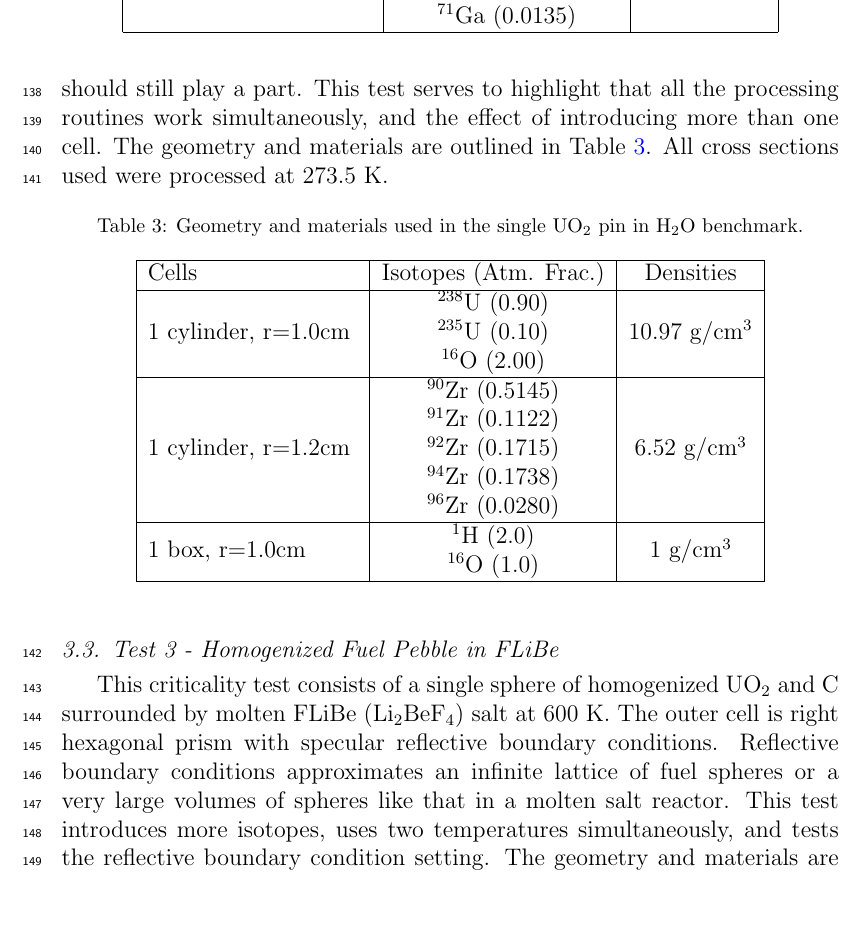
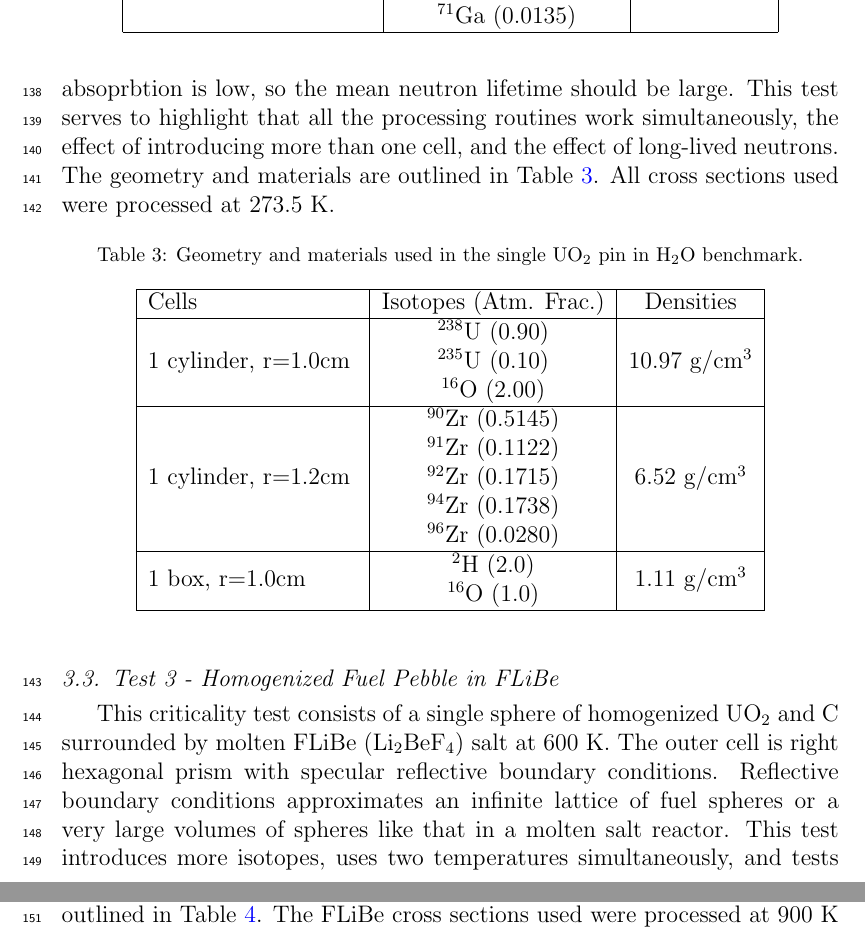
Before and after one commit to sellitforcache/annals-results, a LaTeX paper (physics_and_results_manuscript.tex): part of page 7 of 17 before the commit and two parts of pages 7 and 8 of 17 after it, the two joined at a grey line, cut so that both start at the same text. Compiled offline with pdfLaTeX.

Commit message:
finished serpent inputs

```diff
--- a/physics_and_results_manuscript.tex
+++ b/physics_and_results_manuscript.tex
@@ -299,5 +299,5 @@ Cells & Isotopes (Atm. Frac.)& Densities \\
 
-This criticality test consists of a UO$_2$ cylinder clad in zirconium surrounded by a block of water.  This test increases complexity by having two materials, each with multiple isotopes, and two cells.  The water block has vacuum boundary conditions.  Its dimensions are not very large, so leakage should still play a part.  This test serves to highlight that all the processing routines work simultaneously, and the effect of introducing more than one cell.  The geometry and materials are outlined in Table \ref{uo2_pincell_geom}.  All cross sections used were processed at 273.5 K.
+This criticality test consists of a UO$_2$ cylinder clad in zirconium surrounded by a block of water.  This test increases complexity by having two materials, each with multiple isotopes, and two cells.  The heavy water block has vacuum boundary conditions.  Its dimensions are realtively large and the absoprbtion is low, so the mean neutron lifetime should be large.  This test serves to highlight that all the processing routines work simultaneously, the effect of introducing more than one cell, and the effect of long-lived neutrons.  The geometry and materials are outlined in Table \ref{uo2_pincell_geom}.  All cross sections used were processed at 273.5 K.
 
 \begin{table}[h]
 \centering
@@ -317,7 +317,7 @@ Cells & Isotopes (Atm. Frac.)& Densities \\
                                        &   $^{94}$Zr   (0.1738)& \\
                                        &   $^{96}$Zr   (0.0280)& \\
 \hline
-\multirow{2}{*}{1 box, r=1.0cm }  &    $^{1}$H   (2.0) &    \multirow{2}{*}{1 g/cm$^3$} \\
+\multirow{2}{*}{1 box, r=1.0cm }  &    $^{2}$H   (2.0) &    \multirow{2}{*}{1.11 g/cm$^3$} \\
                                   &   $^{16}$O   (1.0) & \\
 \hline
 \end{tabular}
```
Also changed, not shown: physics_and_results_manuscript.tex (2 more changed lines), 1 other file.
